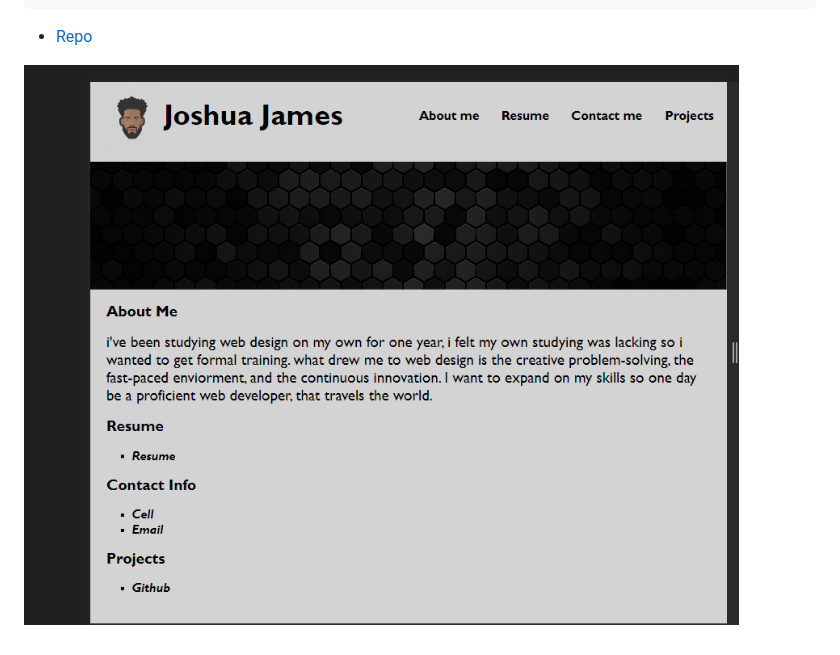
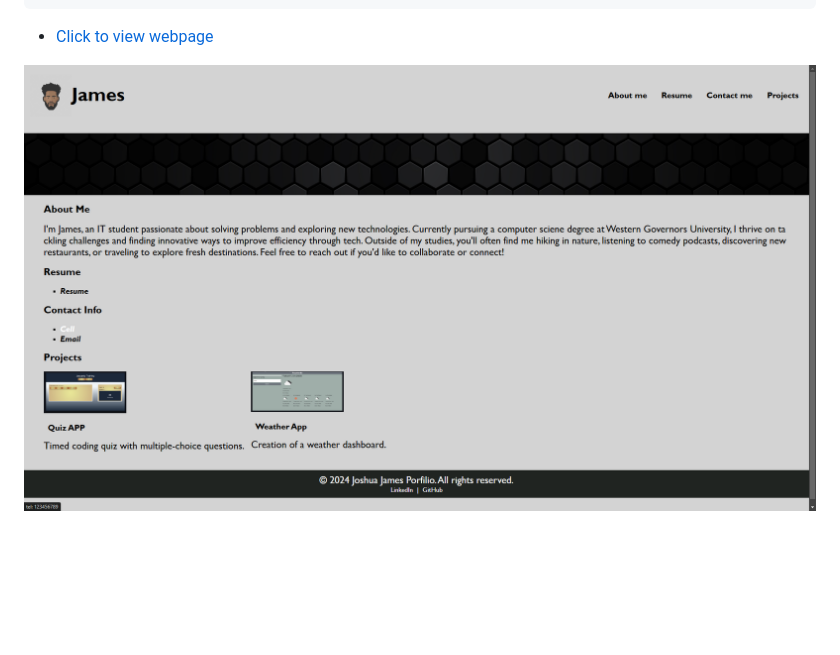
Before and after one commit to Jos-J/James_Professional_Portfolio, a Markdown page: README.md, the part around the change. Drawn GitHub-style; pictures changed too: Assets/images/Screenshot_of_work.png (deleted), Assets/images/webpage.png (added); blank space fills up the shorter version.

Commit message:
new image on markup

````diff
--- a/README.md
+++ b/README.md
@@ -23,6 +23,6 @@ THEN I am taken to that deployed application
 WHEN I resize the page or view the site on various screens and devices
 THEN I am presented with a responsive layout that adapts to my viewport
 ```
-- <a href="https://github.com/Jos-J/James_Professional_Portfolio"> Repo </a>
+- <a href="https://jos-j.github.io/James_Professional_Portfolio/"> Click to view webpage </a>
 
-![alt text](/Assets/images/Screenshot_of_work.png "screenshot")
+![alt text](/Assets/images/webpage.png "screenshot")
````
